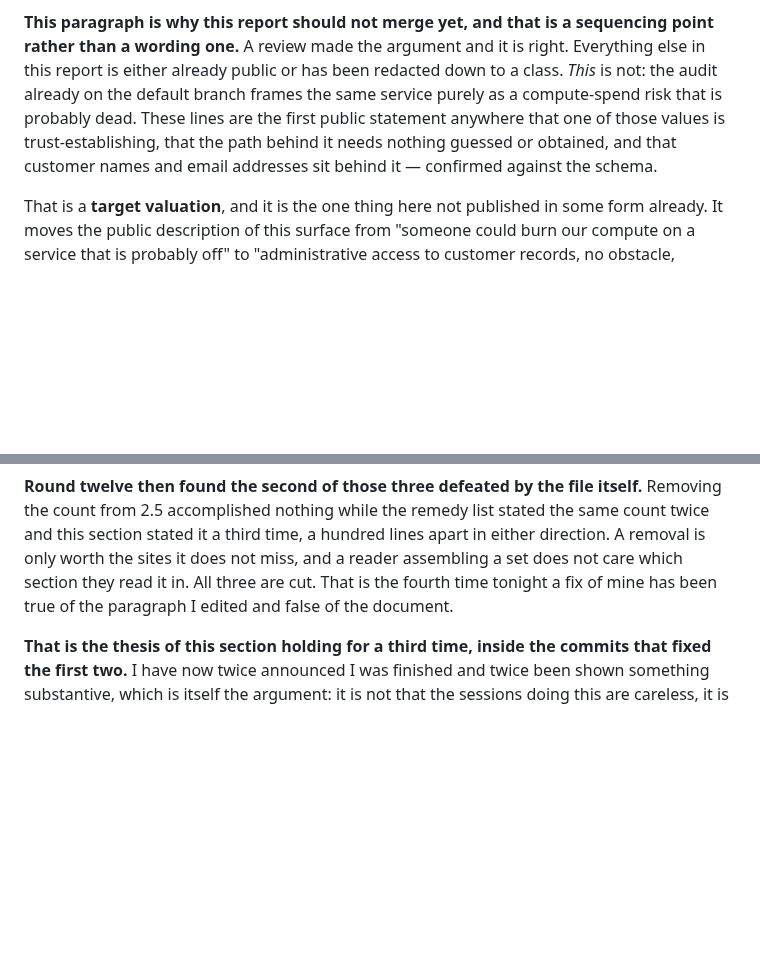
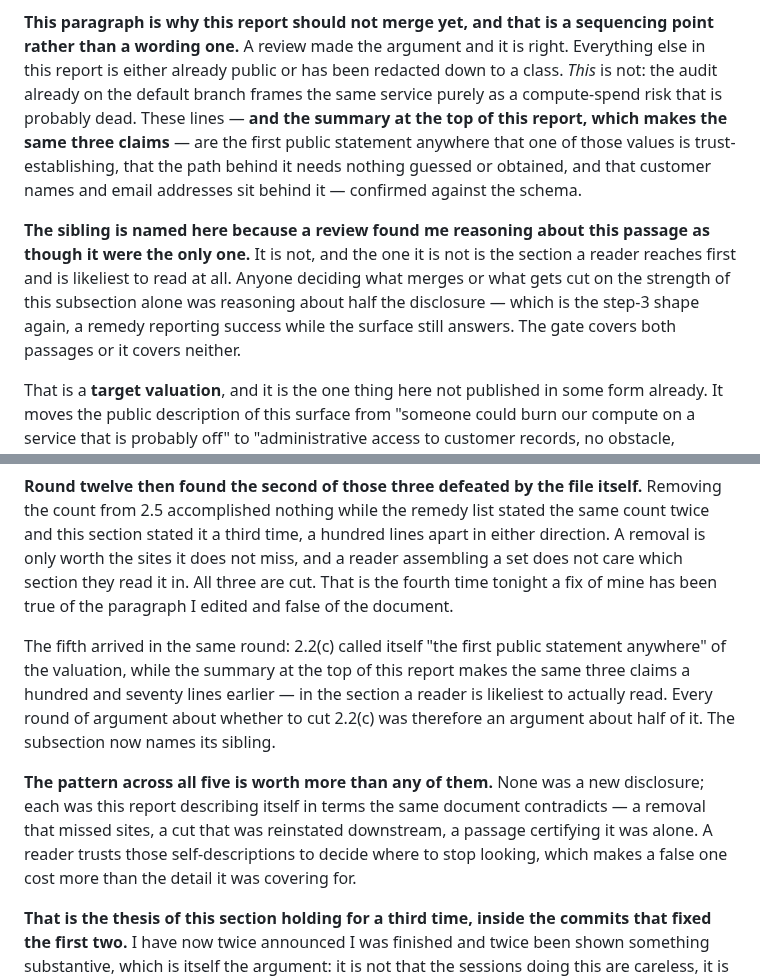
Before and after one commit to hendacow/Clippar, a Markdown page: reports/cto/2026-08-27.md, 2 parts joined by grey strips. Rendered like a GitHub page; blank space fills up the shorter version.

Commit message:
2.2(c) called itself the only copy of the valuation; the summary is the other
The Bottom line makes the same three claims a hundred and seventy lines
above 2.2(c), in the section a reader reaches first. So every round spent
arguing whether to cut 2.2(c) was an argument about half the disclosure,
and cutting it alone would have left the valuation intact while the report
read as handled. The subsection now names its sibling, and the round tally
records what the five late findings had in common.

```diff
--- a/reports/cto/2026-08-27.md
+++ b/reports/cto/2026-08-27.md
@@ -203,10 +203,20 @@ schema rather than assuming.
 point rather than a wording one.** A review made the argument and it is right.
 Everything else in this report is either already public or has been redacted down
 to a class. *This* is not: the audit already on the default branch frames the same
-service purely as a compute-spend risk that is probably dead. These lines are the
-first public statement anywhere that one of those values is trust-establishing,
-that the path behind it needs nothing guessed or obtained, and that customer names
-and email addresses sit behind it — confirmed against the schema.
+service purely as a compute-spend risk that is probably dead. These lines — **and
+the summary at the top of this report, which makes the same three claims** — are
+the first public statement anywhere that one of those values is
+trust-establishing, that the path behind it needs nothing guessed or obtained,
+and that customer names and email addresses sit behind it — confirmed against the
+schema.
+
+**The sibling is named here because a review found me reasoning about this
+passage as though it were the only one.** It is not, and the one it is not is
+the section a reader reaches first and is likeliest to read at all. Anyone
+deciding what merges or what gets cut on the strength of this subsection alone
+was reasoning about half the disclosure — which is the step-3 shape again, a
+remedy reporting success while the surface still answers. The gate covers both
+passages or it covers neither.
 
 That is a **target valuation**, and it is the one thing here not published in some
 form already. It moves the public description of this surface from "someone could
@@ -811,6 +821,20 @@ miss, and a reader assembling a set does not care which section they read it in.
 All three are cut. That is the fourth time tonight a fix of mine has been true
 of the paragraph I edited and false of the document.
 
+The fifth arrived in the same round: 2.2(c) called itself "the first public
+statement anywhere" of the valuation, while the summary at the top of this report
+makes the same three claims a hundred and seventy lines earlier — in the section
+a reader is likeliest to actually read. Every round of argument about whether to
+cut 2.2(c) was therefore an argument about half of it. The subsection now names
+its sibling.
+
+**The pattern across all five is worth more than any of them.** None was a new
+disclosure; each was this report describing itself in terms the same document
+contradicts — a removal that missed sites, a cut that was reinstated downstream,
+a passage certifying it was alone. A reader trusts those self-descriptions to
+decide where to stop looking, which makes a false one cost more than the detail
+it was covering for.
+
 **That is the thesis of this section holding for a third time, inside the commits
 that fixed the first two.** I have now twice announced I was finished and twice
 been shown something substantive, which is itself the argument: it is not that
```
